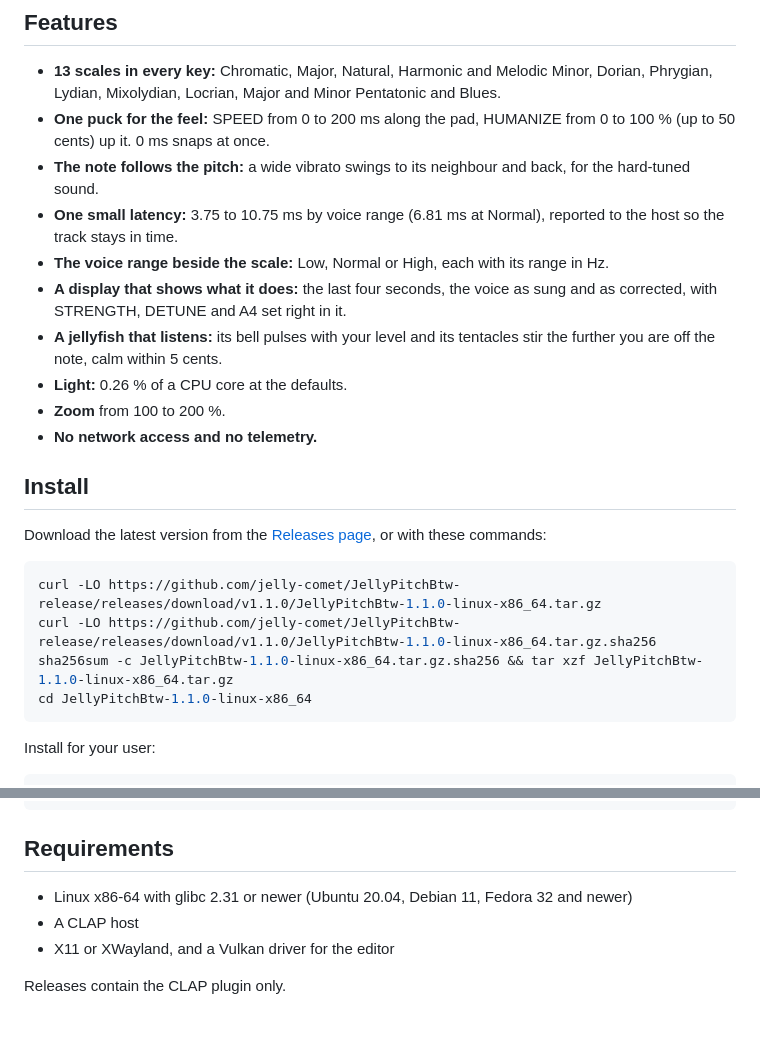
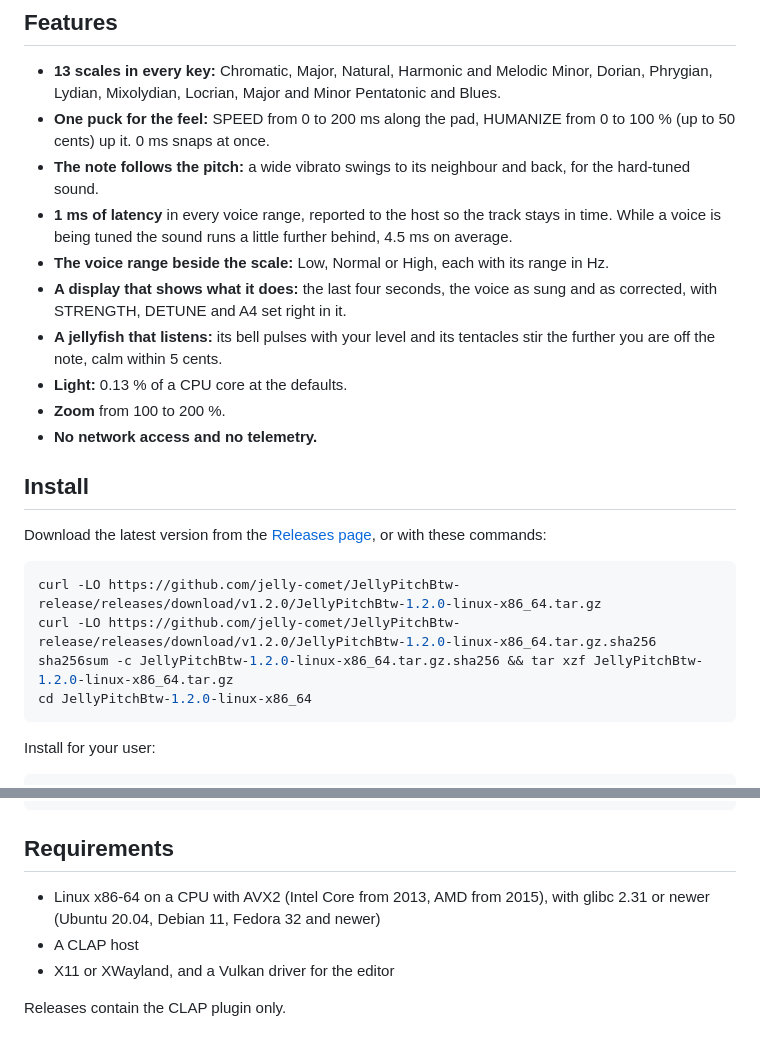
Before and after one commit to jelly-comet/JellyPitchBtw-release, a Markdown page: README.md, 2 parts joined by grey strips. Rendered like a GitHub page.

````diff
--- a/README.md
+++ b/README.md
@@ -19,11 +19,11 @@ a harmoniser and not a vocoder: it corrects one voice at a time.
 - **13 scales in every key:** Chromatic, Major, Natural, Harmonic and Melodic Minor, Dorian, Phrygian, Lydian, Mixolydian, Locrian, Major and Minor Pentatonic and Blues.
 - **One puck for the feel:** SPEED from 0 to 200 ms along the pad, HUMANIZE from 0 to 100 % (up to 50 cents) up it. 0 ms snaps at once.
 - **The note follows the pitch:** a wide vibrato swings to its neighbour and back, for the hard-tuned sound.
-- **One small latency:** 3.75 to 10.75 ms by voice range (6.81 ms at Normal), reported to the host so the track stays in time.
+- **1 ms of latency** in every voice range, reported to the host so the track stays in time. While a voice is being tuned the sound runs a little further behind, 4.5 ms on average.
 - **The voice range beside the scale:** Low, Normal or High, each with its range in Hz.
 - **A display that shows what it does:** the last four seconds, the voice as sung and as corrected, with STRENGTH, DETUNE and A4 set right in it.
 - **A jellyfish that listens:** its bell pulses with your level and its tentacles stir the further you are off the note, calm within 5 cents.
-- **Light:** 0.26 % of a CPU core at the defaults.
+- **Light:** 0.13 % of a CPU core at the defaults.
 - **Zoom** from 100 to 200 %.
 - **No network access and no telemetry.**
 
@@ -33,10 +33,10 @@ Download the latest version from the [Releases page](https://github.com/jelly-co
 or with these commands:
 
 ```bash
-curl -LO https://github.com/jelly-comet/JellyPitchBtw-release/releases/download/v1.1.0/JellyPitchBtw-1.1.0-linux-x86_64.tar.gz
-curl -LO https://github.com/jelly-comet/JellyPitchBtw-release/releases/download/v1.1.0/JellyPitchBtw-1.1.0-linux-x86_64.tar.gz.sha256
-sha256sum -c JellyPitchBtw-1.1.0-linux-x86_64.tar.gz.sha256 && tar xzf JellyPitchBtw-1.1.0-linux-x86_64.tar.gz
-cd JellyPitchBtw-1.1.0-linux-x86_64
+curl -LO https://github.com/jelly-comet/JellyPitchBtw-release/releases/download/v1.2.0/JellyPitchBtw-1.2.0-linux-x86_64.tar.gz
+curl -LO https://github.com/jelly-comet/JellyPitchBtw-release/releases/download/v1.2.0/JellyPitchBtw-1.2.0-linux-x86_64.tar.gz.sha256
+sha256sum -c JellyPitchBtw-1.2.0-linux-x86_64.tar.gz.sha256 && tar xzf JellyPitchBtw-1.2.0-linux-x86_64.tar.gz
+cd JellyPitchBtw-1.2.0-linux-x86_64
 ```
 
 Install for your user:
@@ -64,7 +64,7 @@ rm -f ~/.clap/JellyPitchBtw.clap
 
 ## Requirements
 
-- Linux x86-64 with glibc 2.31 or newer (Ubuntu 20.04, Debian 11, Fedora 32 and newer)
+- Linux x86-64 on a CPU with AVX2 (Intel Core from 2013, AMD from 2015), with glibc 2.31 or newer (Ubuntu 20.04, Debian 11, Fedora 32 and newer)
 - A CLAP host
 - X11 or XWayland, and a Vulkan driver for the editor
 
````
Also changed, not shown: manual.md (+11 -11 lines), images/screenshot.png.
